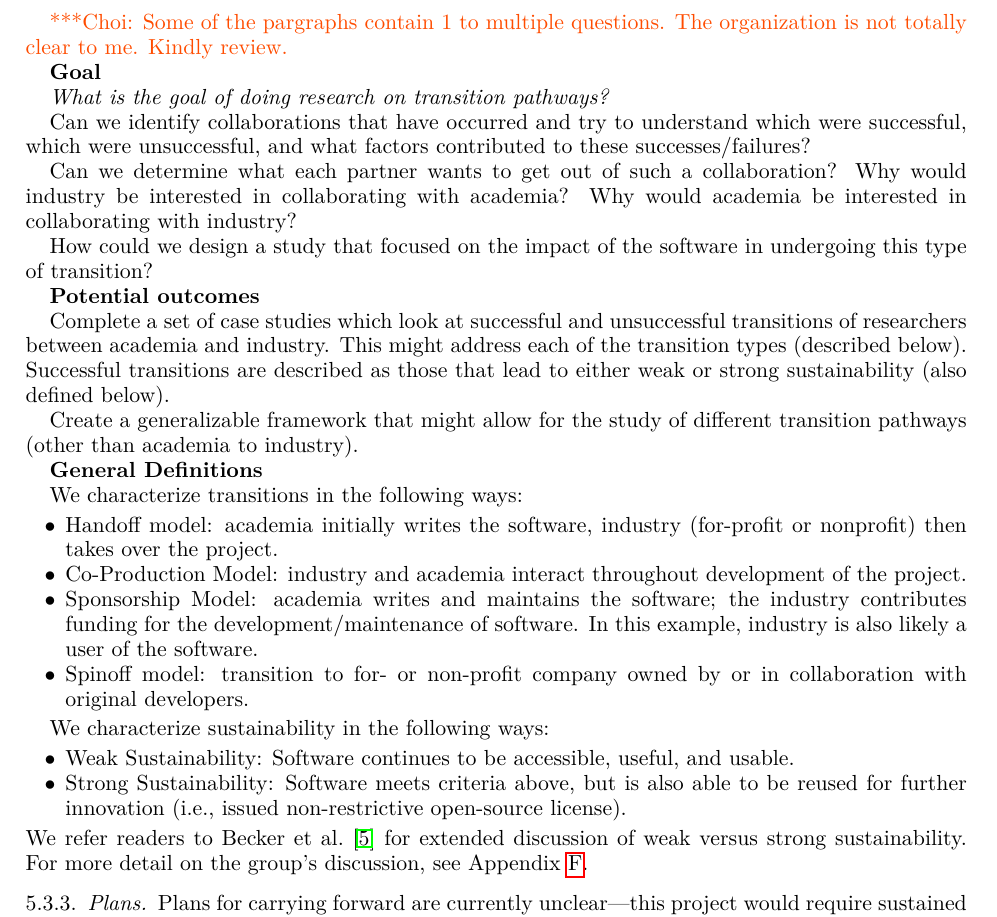
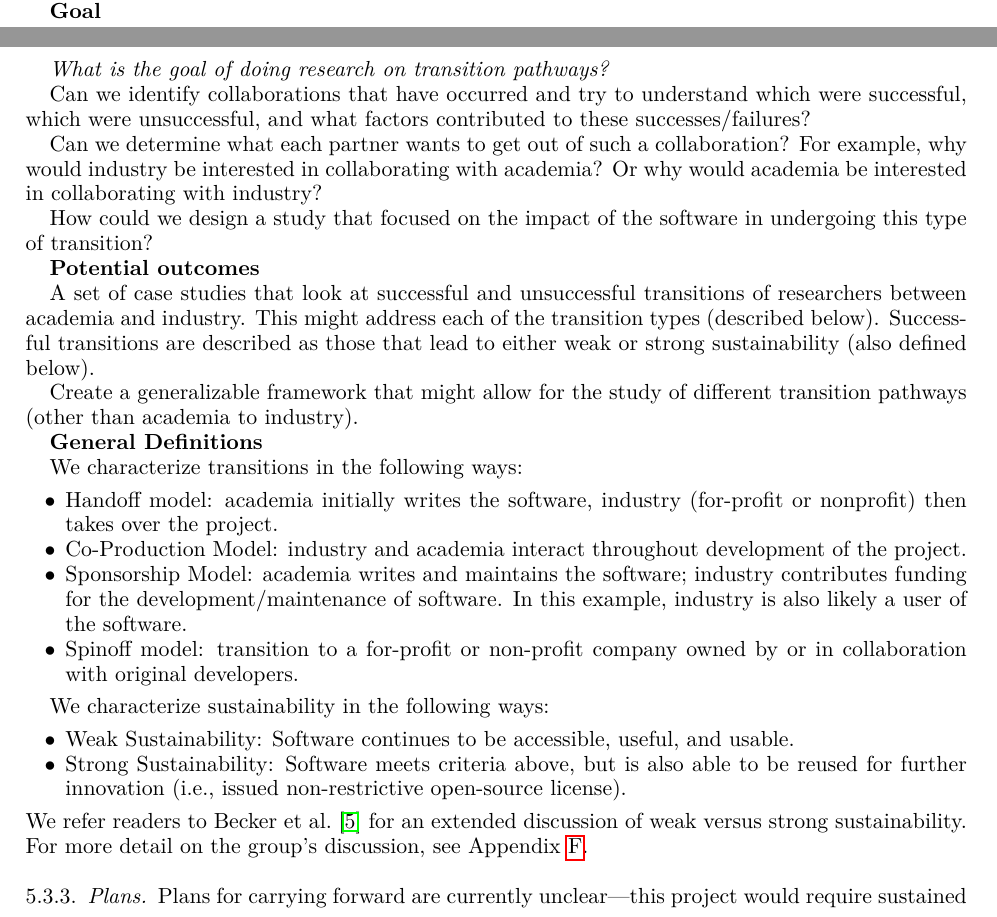
Before and after one commit to WSSSPE/meetings, a LaTeX paper (WSSSPE3/report/WSSSPE3_review.tex, which reads WSSSPE3/report/wg_main_industry_interaction.tex): part of page 14 of 38 before the commit and two parts of pages 13 and 14 of 38 after it, the two joined at a grey line, cut at the place of the change. Compiled offline with pdfLaTeX.

Commit message:
small edits to edits and other in 5.3

```diff
--- a/WSSSPE3/report/wg_main_industry_interaction.tex
+++ b/WSSSPE3/report/wg_main_industry_interaction.tex
@@ -81,8 +81,6 @@ potential outcomes of completing a set of case studies on this topic, and (3)
 generating a set of working definitions for some of the broad concepts we are
 describing.
 
-\choinote{Some of the pargraphs contain 1 to multiple questions. The organization is not totally clear to me. Kindly review.}
-
 \textbf{Goal}
 
 \emph{What is the goal of doing research on transition pathways?}
@@ -90,15 +88,15 @@ describing.
 Can we identify collaborations that have occurred and try to understand which were successful, which were unsuccessful, and what factors contributed to these successes/failures?
 
 Can we determine what each partner wants to get out of such a collaboration?
-Why would industry be interested in collaborating with academia?
-Why would academia be interested in collaborating with industry?
+For example, why would industry be interested in collaborating with academia?
+Or why would academia be interested in collaborating with industry?
 
 How could we design a study that focused on the impact of the software in
 undergoing this type of transition?
 
 \textbf{Potential outcomes}
 
-Complete a set of case studies which look at successful and unsuccessful
+A set of case studies that look at successful and unsuccessful
 transitions of researchers between academia and industry. This might address
 each of the transition types (described below). Successful transitions are
 described as those that lead to either weak or strong sustainability (also
@@ -118,11 +116,11 @@ or nonprofit) then takes over the project.
 \item Co-Production Model: industry and academia interact throughout development
 of the project.
 
-\item Sponsorship Model: academia writes and maintains the software; the
+\item Sponsorship Model: academia writes and maintains the software;
 industry contributes funding for the development\slash maintenance of software.
 In this example, industry is also likely a user of the software.
 
-\item Spinoff model: transition to for- or non-profit company owned by or in
+\item Spinoff model: transition to a for-profit or non-profit company owned by or in
 collaboration with original developers.
 
 \end{itemize}
@@ -138,7 +136,7 @@ be reused for further innovation (i.e., issued non-restrictive open-source
 license).
 
 \end{itemize}
-We refer readers to Becker et al.~\cite{Becker:2014} for extended discussion of weak versus strong
+We refer readers to Becker et al.~\cite{Becker:2014} for an extended discussion of weak versus strong
 sustainability. For more detail on the group's discussion, see
 Appendix~\ref{sec:appendix_industry_interaction}.
 
```
